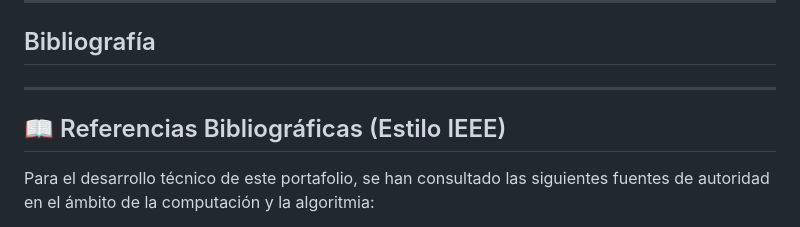
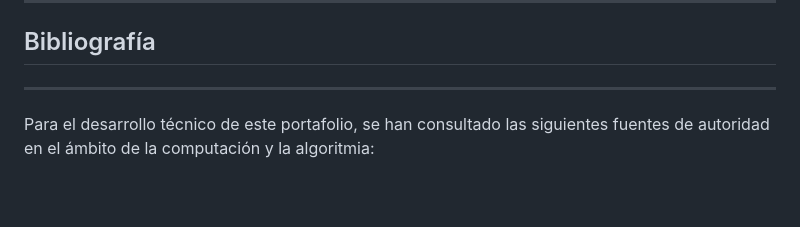
Before and after one commit to Luis-Carranza-CQ/PortafolioDigitalTP-, a Markdown page: index.md, the part around one of its changes. GitHub-like rendering; blank space fills up the shorter version.

```diff
--- a/index.md
+++ b/index.md
@@ -224,8 +224,6 @@ En conclusión, el desarrollo de este programa demuestra que la programación es
 
 ---
 
-## 📖 Referencias Bibliográficas (Estilo IEEE)
-
 Para el desarrollo técnico de este portafolio, se han consultado las siguientes fuentes de autoridad en el ámbito de la computación y la algoritmia:
 
 *   **[1]** EBAC, "¿Qué es el lenguaje C? Definición y para qué sirve", *Blog de EBAC*, 2024. [En línea]. Disponible en: [https://ebac.mx/blog/que-es-lenguaje-c](https://ebac.mx/blog/que-es-lenguaje-c)
```
Also changed, not shown: other parts of index.md (+2 -1 lines).
